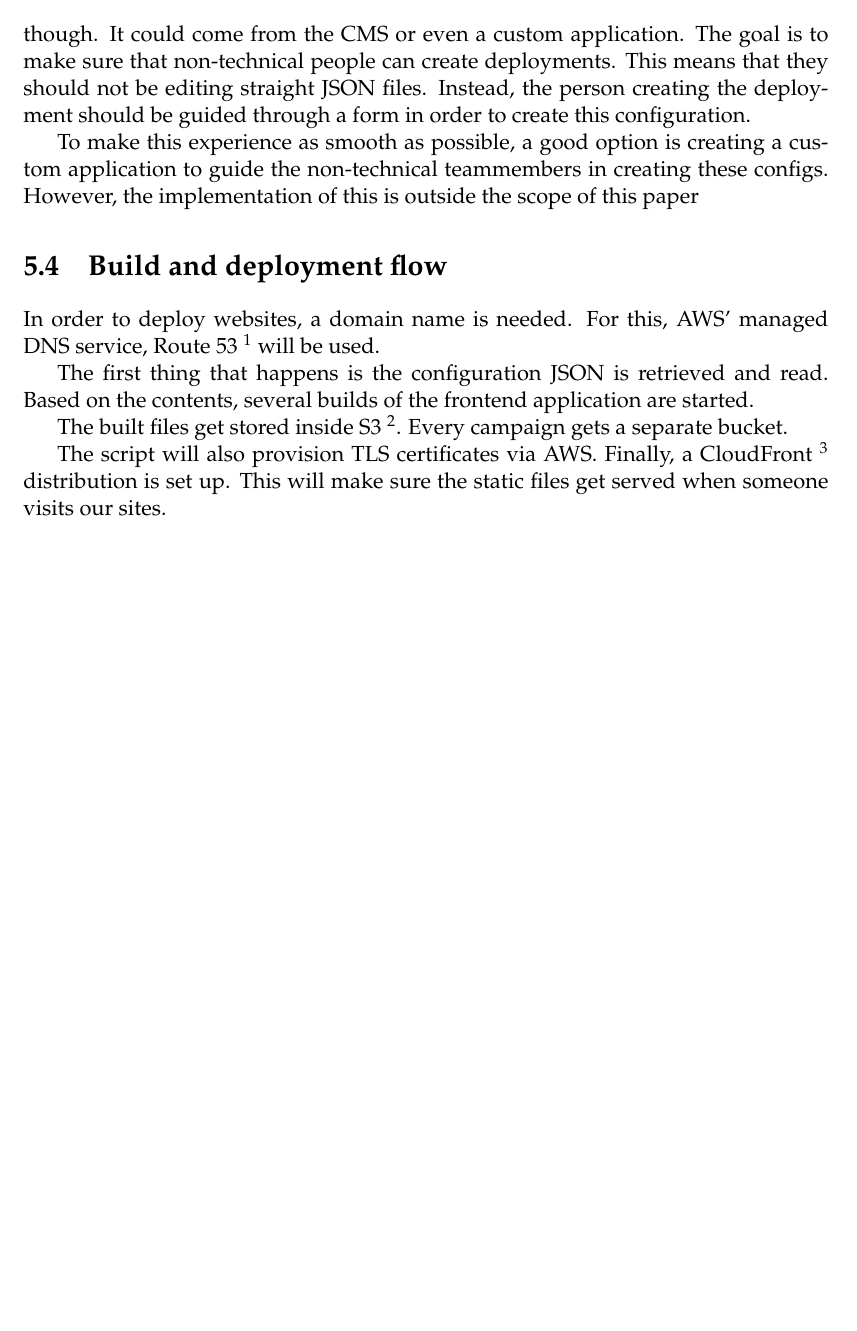
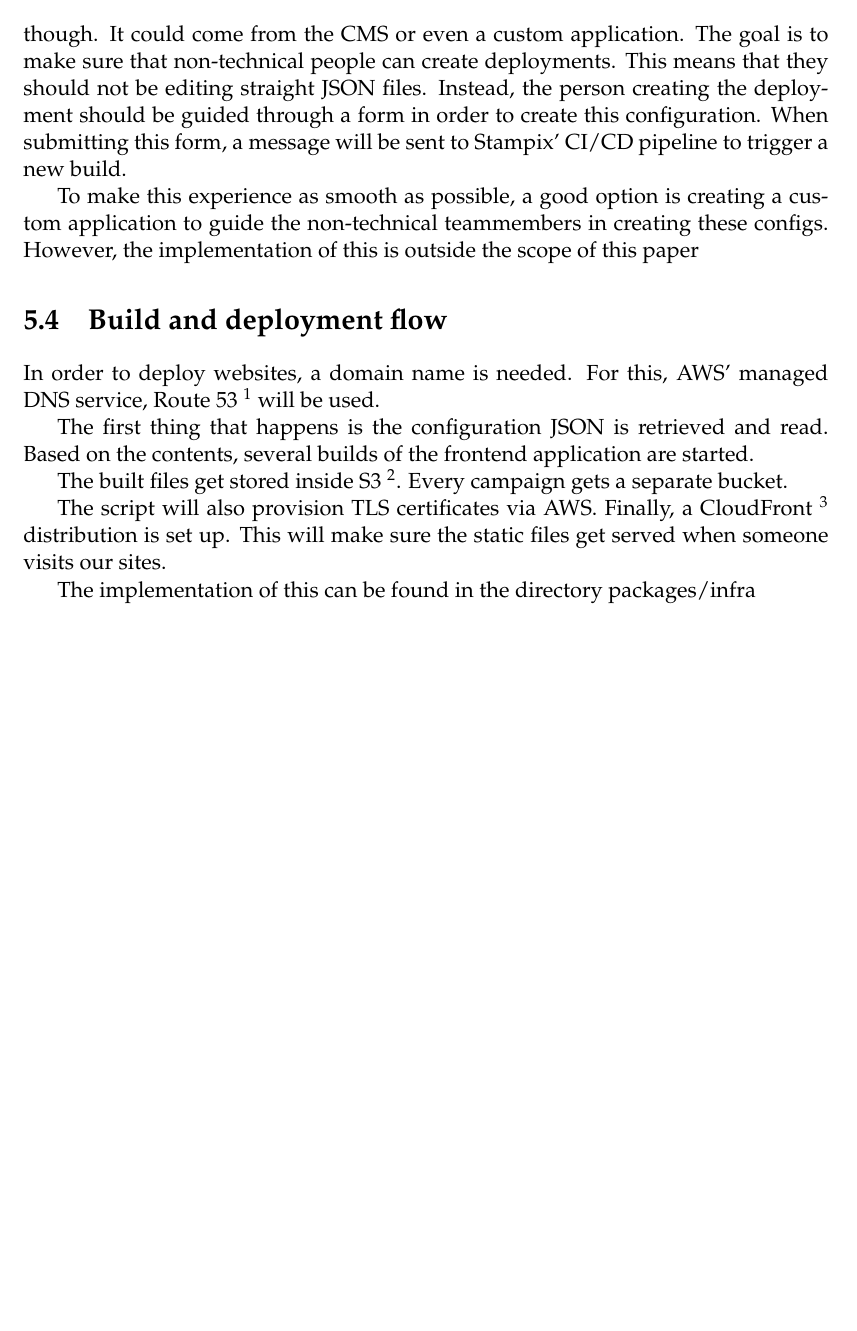
Before and after one commit to niekcandaele/BAP, a LaTeX thesis (thesis/main.tex, which reads thesis/Chapters/Chapter5.tex): part of page 30 of 35, cut so that both start at the same text. Compiled offline with pdfLaTeX.

Commit message:
fix: point readers to the CDK script used for deployment

```diff
--- a/thesis/Chapters/Chapter5.tex
+++ b/thesis/Chapters/Chapter5.tex
@@ -49,6 +49,7 @@ In the proof of concept, this configuration is a static JSON document (see the f
 It could come from the CMS or even a custom application.
 The goal is to make sure that non-technical people can create deployments. This means that they should not be editing straight JSON files.
 Instead, the person creating the deployment should be guided through a form in order to create this configuration.
+When submitting this form, a message will be sent to Stampix' CI/CD pipeline to trigger a new build.
 
 To make this experience as smooth as possible, a good option is creating a custom application to guide the non-technical teammembers in creating these configs.
 However, the implementation of this is outside the scope of this paper
@@ -63,3 +64,5 @@ The built files get stored inside S3 \footnote{https://aws.amazon.com/s3/}. Ever
 
 The script will also provision TLS certificates via AWS.
 Finally, a CloudFront \footnote{https://aws.amazon.com/cloudfront/} distribution is set up. This will make sure the static files get served when someone visits our sites.
+
+The implementation of this can be found in the directory packages/infra
```
